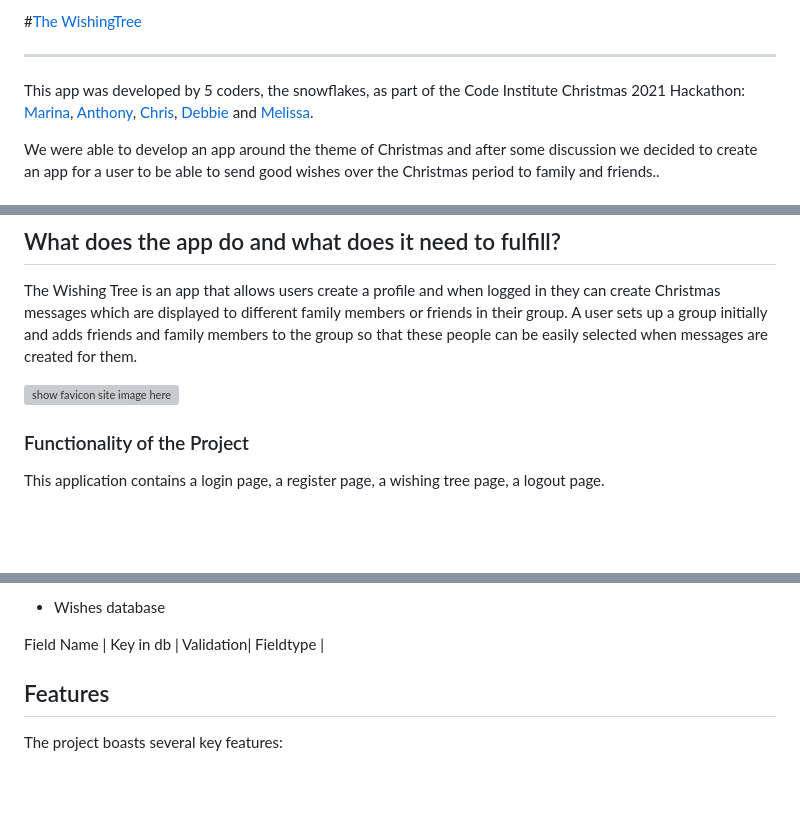
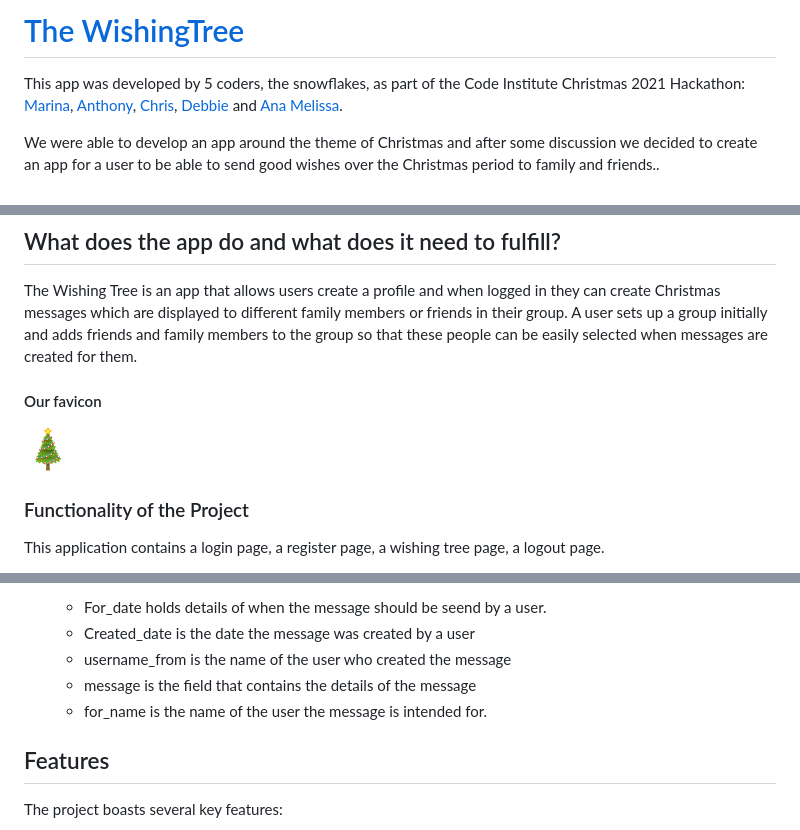
Before and after one commit to marina601/team11-CI-Christmas-Hackathon, a Markdown page: README.md, 3 parts joined by grey strips. Rendered like a GitHub page; blank space fills up the shorter version; grey boxes are pictures that could not be loaded.

```diff
--- a/README.md
+++ b/README.md
@@ -1,7 +1,7 @@
-#[The WishingTree](https://snowflakes-ci-xmas-hackathon.herokuapp.com/)
-***
+# [The WishingTree](https://snowflakes-ci-xmas-hackathon.herokuapp.com/)
 
-This app was developed by 5 coders, the snowflakes, as part of the Code Institute Christmas 2021 Hackathon:  [Marina](https://github.com/marina601), [Anthony](https://github.com/auxfuse), [Chris](https://github.com/ChrisT-CC), [Debbie](https://github.com/debbiect246) and [Melissa]().
+
+This app was developed by 5 coders, the snowflakes, as part of the Code Institute Christmas 2021 Hackathon:  [Marina](https://github.com/marina601), [Anthony](https://github.com/auxfuse), [Chris](https://github.com/ChrisT-CC), [Debbie](https://github.com/debbiect246) and [Ana Melissa]().
 
 We were able to develop an app around the theme of Christmas and after some discussion we decided to create an app for a user to be able to send good wishes over the Christmas period to family and friends..
 
@@ -38,7 +38,9 @@ We were able to develop an app around the theme of Christmas and after some disc
 ## What does the app do and what does it need to fulfill?
 The Wishing Tree is an app that allows users create a profile and when logged in they can create  Christmas messages which are displayed to different family members or friends in their group.   A user sets up a group initially and adds friends and family members to the group so that these people can be easily selected when messages are created for them.
 
-![show favicon site image here](assets/docs/image.png)
+#### Our favicon
+
+![favicon image used](static/images/christmastreeicon.png)
 
 ### Functionality of the Project
 This application contains a login page, a register page, a wishing tree page, a logout page.
@@ -186,7 +205,10 @@ Field Name   | Key in db | Validation| Fieldtype  |
 
-* Wishes database
+    - For_date  holds details of when the message should be seend by a user.
+    - Created_date  is the date the message was created by a user
+    - username_from   is the name of the user who created the message
+    - message is the field that contains the details of the message
+    - for_name is the name of the user the message is intended for.
 
-Field Name   | Key in db | Validation| Fieldtype  |
 
 ## Features
 
```
Also changed, not shown: other parts of README.md (+60 -29 lines), static/images/snowflakeslogo.png (added).
